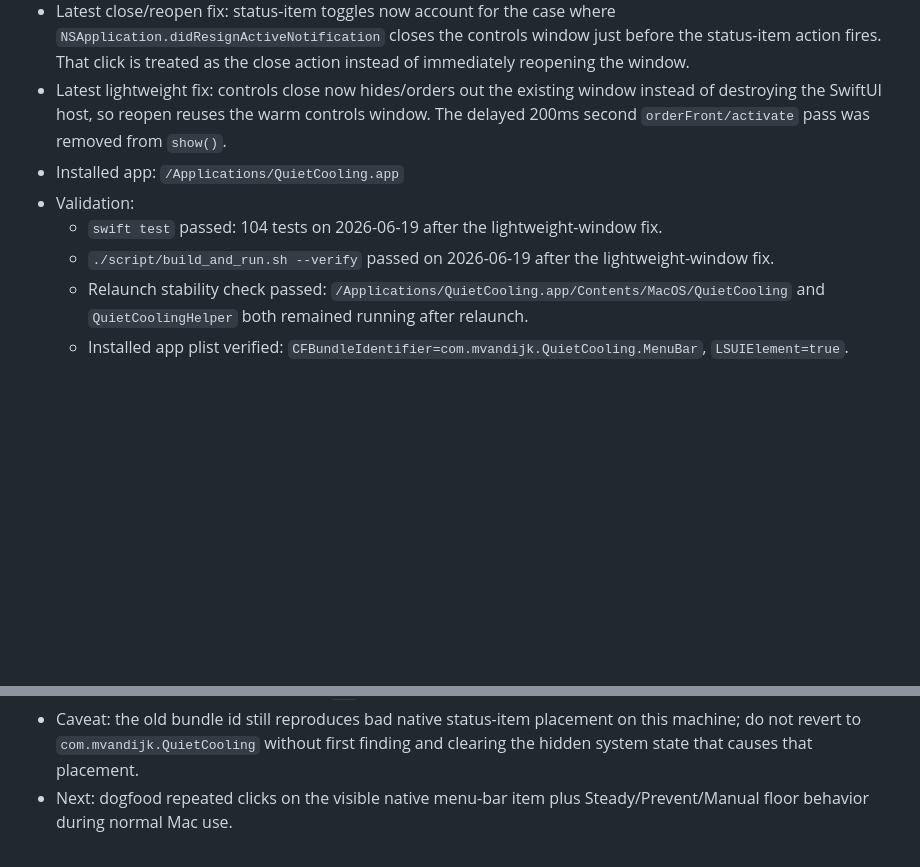
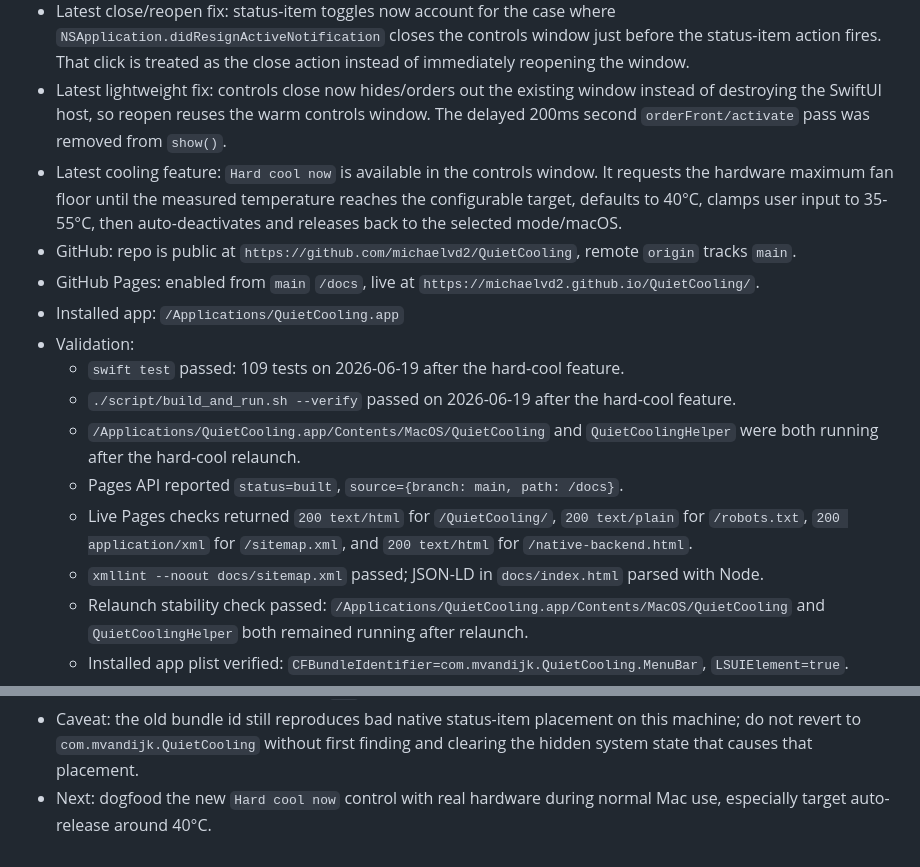
Before and after one commit to michaelvd2/QuietCooling, a Markdown page: THREAD_STATE.md, 2 parts joined by grey strips. Drawn GitHub-style; blank space fills up the shorter version.

Commit message:
update quietcooling thread state

```diff
--- a/THREAD_STATE.md
+++ b/THREAD_STATE.md
@@ -11,10 +11,17 @@
 - Latest menu-bar click fix: the macOS expanded-interface bridge was removed from the status-item click path. The menu-bar item is now a plain `NSStatusButton` target/action toggle, so repeated clicks are not split between delegate and mouse-up callbacks.
 - Latest close/reopen fix: status-item toggles now account for the case where `NSApplication.didResignActiveNotification` closes the controls window just before the status-item action fires. That click is treated as the close action instead of immediately reopening the window.
 - Latest lightweight fix: controls close now hides/orders out the existing window instead of destroying the SwiftUI host, so reopen reuses the warm controls window. The delayed 200ms second `orderFront/activate` pass was removed from `show()`.
+- Latest cooling feature: `Hard cool now` is available in the controls window. It requests the hardware maximum fan floor until the measured temperature reaches the configurable target, defaults to 40°C, clamps user input to 35-55°C, then auto-deactivates and releases back to the selected mode/macOS.
+- GitHub: repo is public at `https://github.com/michaelvd2/QuietCooling`, remote `origin` tracks `main`.
+- GitHub Pages: enabled from `main` `/docs`, live at `https://michaelvd2.github.io/QuietCooling/`.
 - Installed app: `/Applications/QuietCooling.app`
 - Validation:
-  - `swift test` passed: 104 tests on 2026-06-19 after the lightweight-window fix.
-  - `./script/build_and_run.sh --verify` passed on 2026-06-19 after the lightweight-window fix.
+  - `swift test` passed: 109 tests on 2026-06-19 after the hard-cool feature.
+  - `./script/build_and_run.sh --verify` passed on 2026-06-19 after the hard-cool feature.
+  - `/Applications/QuietCooling.app/Contents/MacOS/QuietCooling` and `QuietCoolingHelper` were both running after the hard-cool relaunch.
+  - Pages API reported `status=built`, `source={branch: main, path: /docs}`.
+  - Live Pages checks returned `200 text/html` for `/QuietCooling/`, `200 text/plain` for `/robots.txt`, `200 application/xml` for `/sitemap.xml`, and `200 text/html` for `/native-backend.html`.
+  - `xmllint --noout docs/sitemap.xml` passed; JSON-LD in `docs/index.html` parsed with Node.
   - Relaunch stability check passed: `/Applications/QuietCooling.app/Contents/MacOS/QuietCooling` and `QuietCoolingHelper` both remained running after relaunch.
   - Installed app plist verified: `CFBundleIdentifier=com.mvandijk.QuietCooling.MenuBar`, `LSUIElement=true`.
   - Native status item AX evidence: `pos=1217,3`, `size=44,24`, tooltip/accessibility value `3,677 RPM`.
@@ -22,4 +29,4 @@
   - Helper diagnostics verified: 2 real fans, RPM readback, `helper.canWriteFloors=true`, `helper.limitation=none`.
   - Final visual evidence: `/tmp/quietcooling-evidence/hardened-final-main-icon-crop.png` shows the native compact fan+temperature icon (`63°`) in the menu bar, without overlay/double/pressed background.
 - Caveat: the old bundle id still reproduces bad native status-item placement on this machine; do not revert to `com.mvandijk.QuietCooling` without first finding and clearing the hidden system state that causes that placement.
-- Next: dogfood repeated clicks on the visible native menu-bar item plus Steady/Prevent/Manual floor behavior during normal Mac use.
+- Next: dogfood the new `Hard cool now` control with real hardware during normal Mac use, especially target auto-release around 40°C.
```
